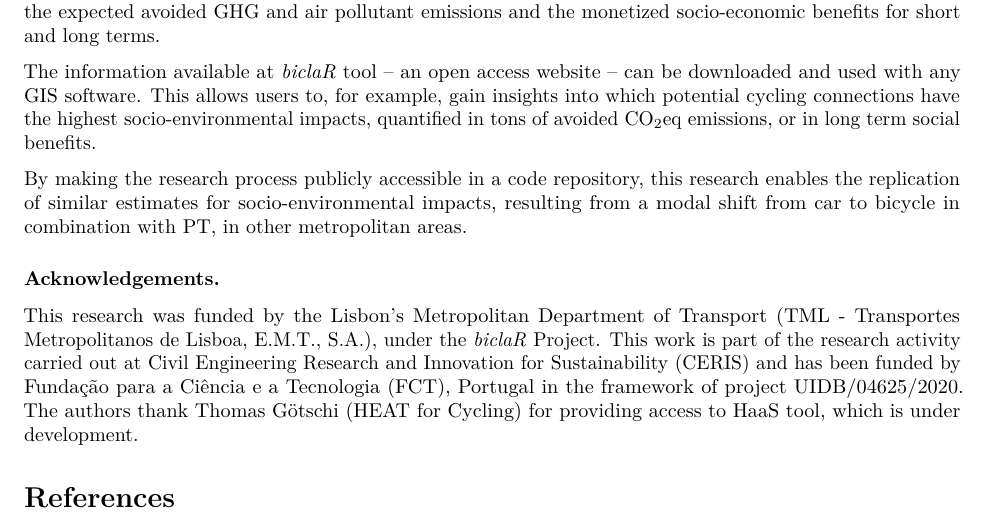
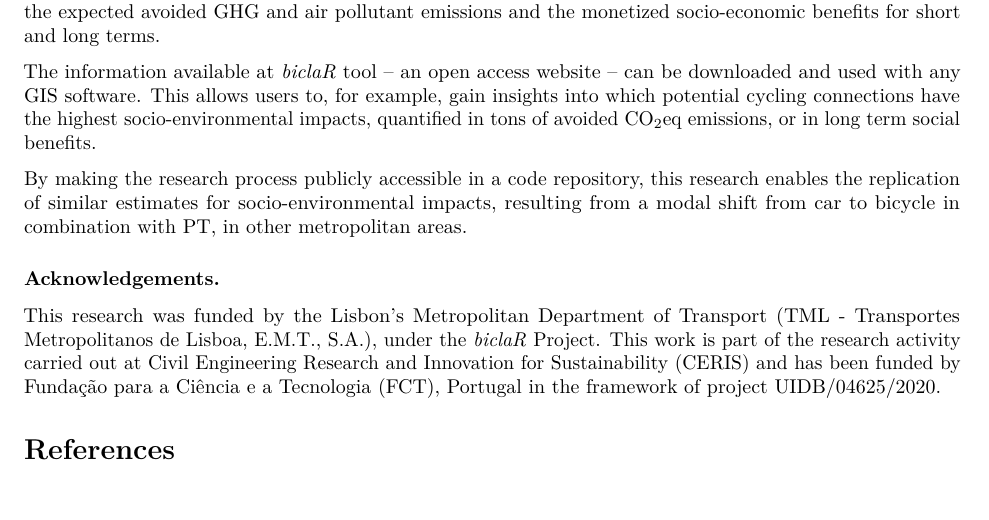
Before and after one commit to U-Shift/biclar, an R Markdown document (paper/PaperTRA/PaperTRA_rev1.Rmd): part of page 5 of 5, cut so that both start at the same text. Rendered offline with R 4.5, knitr and Pandoc, then LaTeX, with nearby package versions; drawn as R Markdown's standard PDF in place of the format the file asks for; some code elsewhere in the file could not run offline; a font, style sheet, LaTeX package, included part or bibliography that could not be used is replaced or left out.

Commit message:
shorter aknowlegments

```diff
--- a/paper/PaperTRA/PaperTRA_rev1.Rmd
+++ b/paper/PaperTRA/PaperTRA_rev1.Rmd
@@ -361,6 +361,6 @@ By making the research process publicly accessible in a code repository, this re
 ### Acknowledgements. {.unnumbered}
 This research was funded by the Lisbon's Metropolitan Department of Transport (TML - Transportes Metropolitanos de Lisboa, E.M.T., S.A.), under the *biclaR* Project.
 This work is part of the research activity carried out at Civil Engineering Research and Innovation for Sustainability (CERIS) and has been funded by Fundação para a Ciência e a Tecnologia (FCT), Portugal in the framework of project UIDB/04625/2020.
-The authors thank Thomas Götschi (HEAT for Cycling) for providing access to HaaS tool, which is under development.
+<!-- The authors thank Thomas Götschi (HEAT for Cycling) for providing access to HaaS tool, which is under development. -->
 
 # References {.unnumbered}
```
Also changed, not shown: paper/PaperTRA/PaperTRA_rev1.pdf, paper/PaperTRA/PaperTRA_rev1.tex, 1 other file.
